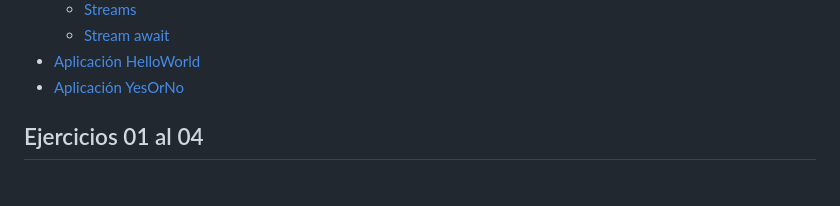
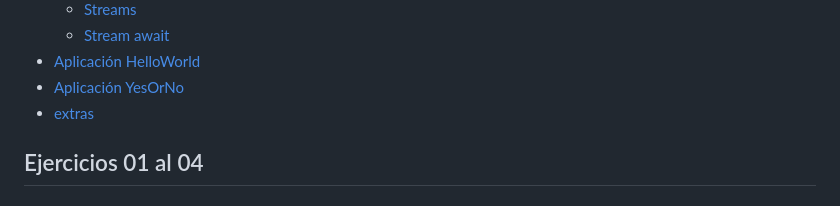
Before and after one commit to fernandofchr/Flutter-Examples, a Markdown page: README.md, the part around the change. Drawn GitHub-style.

```diff
--- a/README.md
+++ b/README.md
@@ -23,6 +23,7 @@ Recopilación de proyectos de flutter y dart básicos
   - [Stream await](#stream-await)
 - [Aplicación HelloWorld](#aplicación-helloworld)
 - [Aplicación YesOrNo](#aplicación-yesorno)
+- [extras](#extras)
 
 ## Ejercicios 01 al 04
 ### Hello World
```
